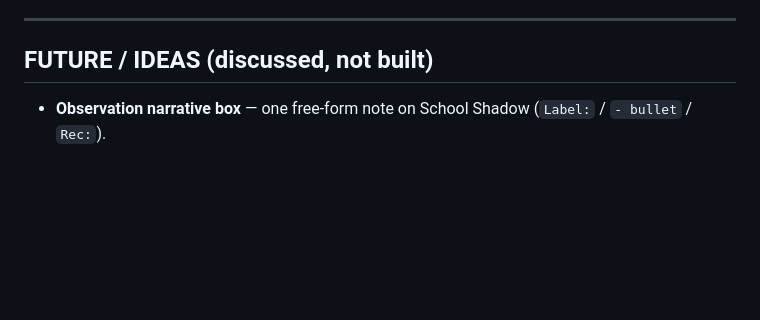
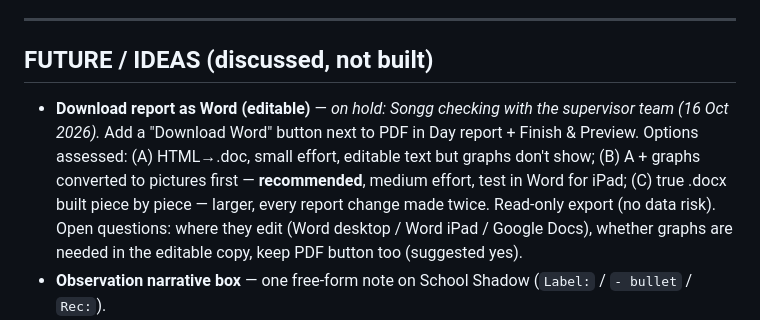
Before and after one commit to carethailand/aba-binder, a Markdown page: PROJECT_LOG.md, the part around the change. GitHub-like rendering; blank space fills up the shorter version.

Commit message:
PROJECT_LOG: track 'Download report as Word' idea (on hold)
Co-Authored-By: Claude Opus 5.5 <noreply@anthropic.com>

```diff
--- a/PROJECT_LOG.md
+++ b/PROJECT_LOG.md
@@ -100,6 +100,7 @@ Through ~v-L (full details in the in-app CHANGELOG): edit session time (BIP rate
 ---
 
 ## FUTURE / IDEAS (discussed, not built)
+- **Download report as Word (editable)** — *on hold: Songg checking with the supervisor team (16 Oct 2026).* Add a "Download Word" button next to PDF in Day report + Finish & Preview. Options assessed: (A) HTML→.doc, small effort, editable text but graphs don't show; (B) A + graphs converted to pictures first — **recommended**, medium effort, test in Word for iPad; (C) true .docx built piece by piece — larger, every report change made twice. Read-only export (no data risk). Open questions: where they edit (Word desktop / Word iPad / Google Docs), whether graphs are needed in the editable copy, keep PDF button too (suggested yes).
 - **Observation narrative box** — one free-form note on School Shadow (`Label:` / `- bullet` / `Rec:`).
 - **Finish-supervision report** — reorganize what prints by supervision type.
 - **Client-wide lesson-graph phase breaks.**
```
